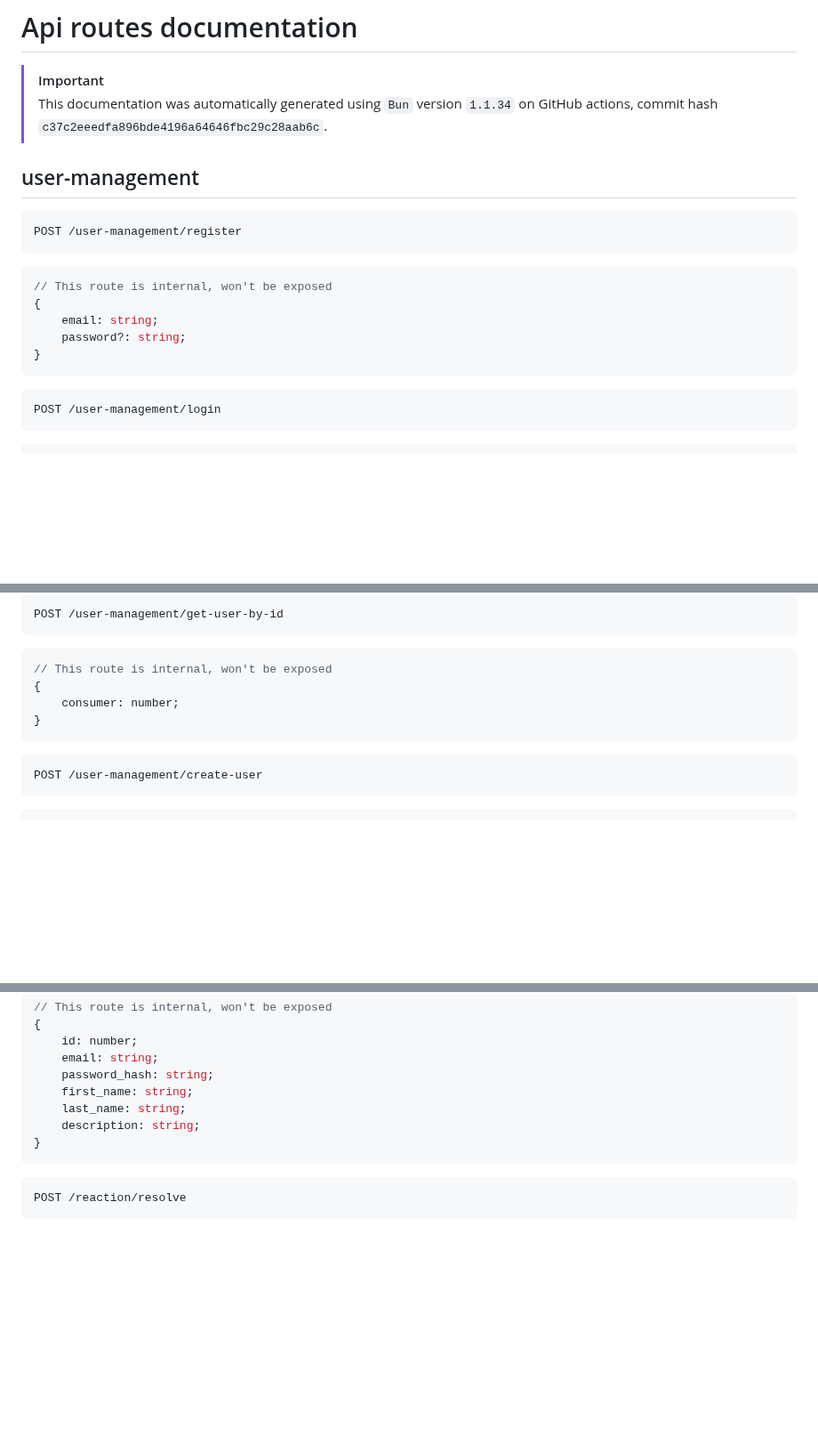
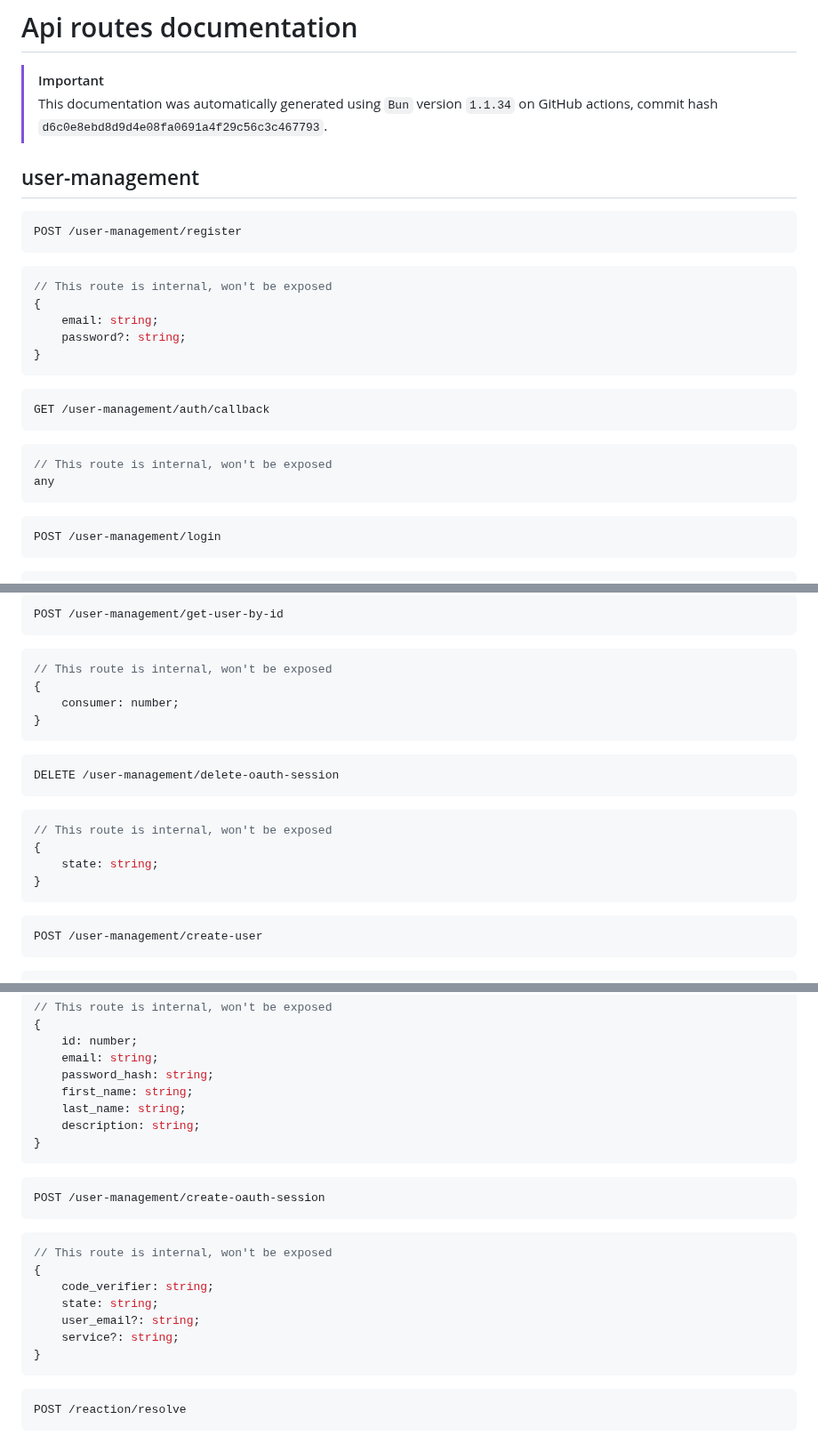
Before and after one commit to ppetschen/B-DEV-500-BAR-5-1-area-2024, a Markdown page: server/docs/api-routes.md, 3 parts joined by grey strips. Shown at 89% size. GitHub-like rendering; blank space fills up the shorter version.

Commit message:
add: auto-generated docs from GitHub Actions

````diff
--- a/server/docs/api-routes.md
+++ b/server/docs/api-routes.md
@@ -3,7 +3,7 @@
 
 > [!IMPORTANT]
 > This documentation was automatically generated using `Bun` version `1.1.34` on
-> GitHub actions, commit hash `c37c2eeedfa896bde4196a64646fbc29c28aab6c`.
+> GitHub actions, commit hash `d6c0e8ebd8d9d4e08fa0691a4f29c56c3c467793`.
 
 ## user-management
 
@@ -16,6 +16,14 @@ POST /user-management/register
     email: string;
     password?: string;
 }
+```
+
+```http
+GET /user-management/auth/callback
+```
+```ts
+// This route is internal, won't be exposed
+any
 ```
 
 ```http
@@ -193,6 +209,16 @@ POST /user-management/get-user-by-id
 ```
 
 ```http
+DELETE /user-management/delete-oauth-session
+```
+```ts
+// This route is internal, won't be exposed
+{
+    state: string;
+}
+```
+
+```http
 POST /user-management/create-user
 ```
 ```ts
@@ -225,6 +251,19 @@ PUT /user-management/update-user
     first_name: string;
     last_name: string;
     description: string;
+}
+```
+
+```http
+POST /user-management/create-oauth-session
+```
+```ts
+// This route is internal, won't be exposed
+{
+    code_verifier: string;
+    state: string;
+    user_email?: string;
+    service?: string;
 }
 ```
 
````
Also changed, not shown: other parts of server/docs/api-routes.md (+8 -0 lines).
